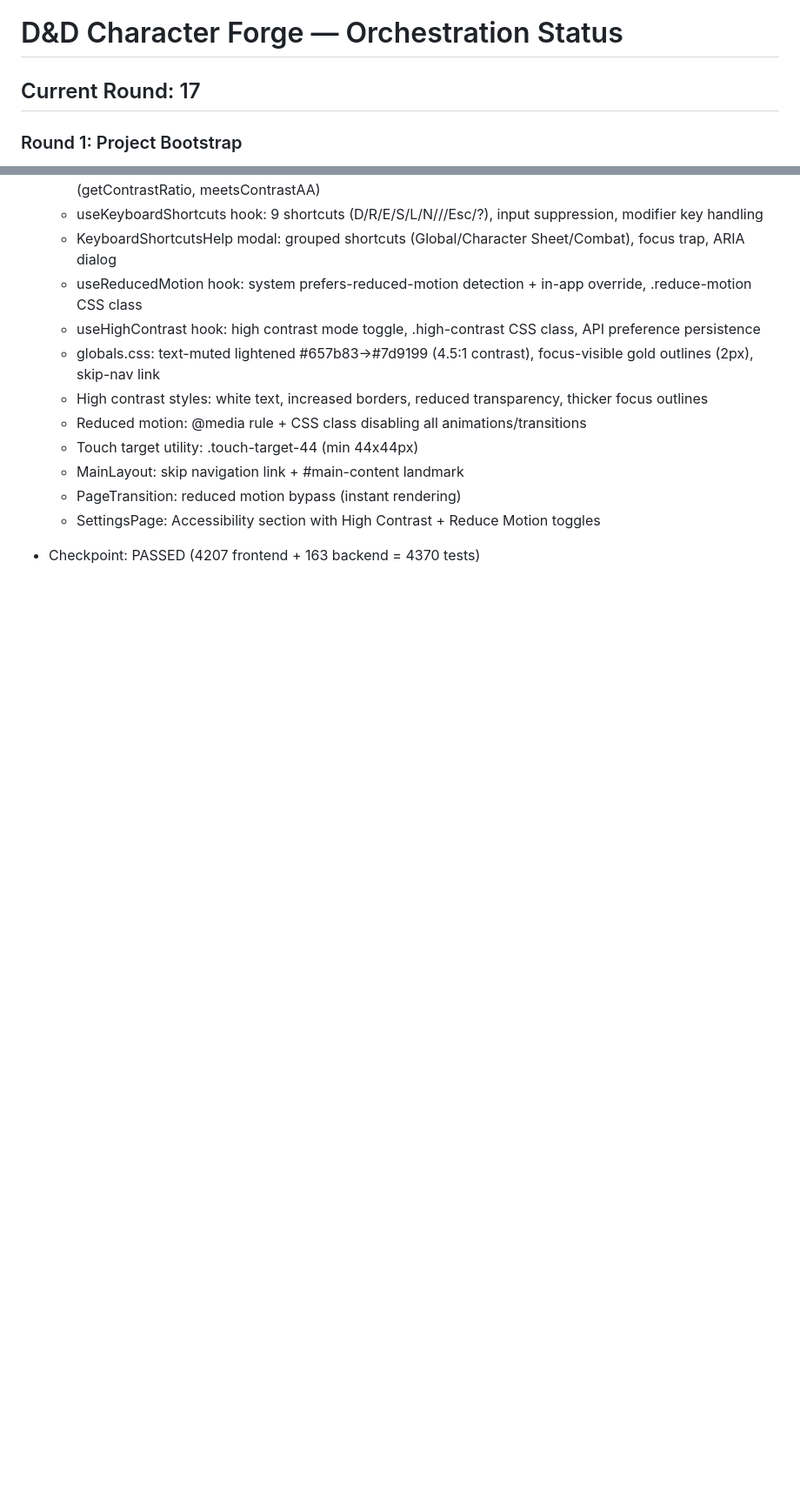
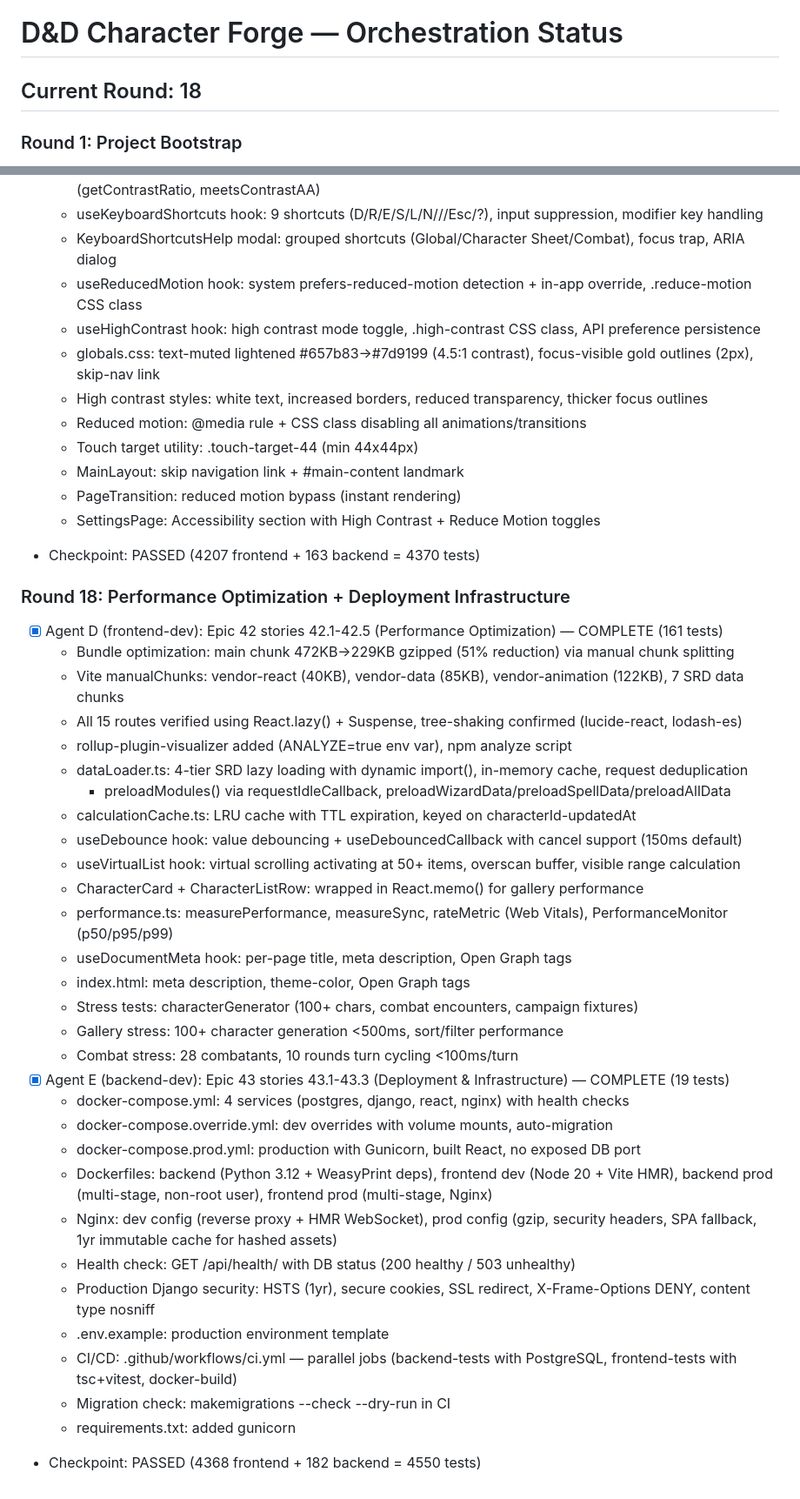
Before and after one commit to jgough-essextec/DnD-Forge, a Markdown page: ORCHESTRATION_STATUS.md, 2 parts joined by grey strips. Shown at 87% size. Rendered like a GitHub page; blank space fills up the shorter version.

Commit message:
Round 18 checkpoint: Performance Optimization + Deployment Infrastructure — 180 new tests
Main chunk 472KB→229KB gzipped (51% reduction). Docker dev+prod. CI/CD pipeline.
Total: 4368 frontend + 182 backend = 4550 tests.

Co-Authored-By: Claude Opus 4.6 <noreply@anthropic.com>

```diff
--- a/ORCHESTRATION_STATUS.md
+++ b/ORCHESTRATION_STATUS.md
@@ -1,6 +1,6 @@
 # D&D Character Forge — Orchestration Status
 
-## Current Round: 17
+## Current Round: 18
 
 ### Round 1: Project Bootstrap
 - [x] Agent A (tech-lead): Epic 1 scaffolding — COMPLETE
@@ -483,3 +483,35 @@
   - PageTransition: reduced motion bypass (instant rendering)
   - SettingsPage: Accessibility section with High Contrast + Reduce Motion toggles
 - Checkpoint: PASSED (4207 frontend + 163 backend = 4370 tests)
+
+### Round 18: Performance Optimization + Deployment Infrastructure
+- [x] Agent D (frontend-dev): Epic 42 stories 42.1-42.5 (Performance Optimization) — COMPLETE (161 tests)
+  - Bundle optimization: main chunk 472KB→229KB gzipped (51% reduction) via manual chunk splitting
+  - Vite manualChunks: vendor-react (40KB), vendor-data (85KB), vendor-animation (122KB), 7 SRD data chunks
+  - All 15 routes verified using React.lazy() + Suspense, tree-shaking confirmed (lucide-react, lodash-es)
+  - rollup-plugin-visualizer added (ANALYZE=true env var), npm analyze script
+  - dataLoader.ts: 4-tier SRD lazy loading with dynamic import(), in-memory cache, request deduplication
+    - preloadModules() via requestIdleCallback, preloadWizardData/preloadSpellData/preloadAllData
+  - calculationCache.ts: LRU cache with TTL expiration, keyed on characterId-updatedAt
+  - useDebounce hook: value debouncing + useDebouncedCallback with cancel support (150ms default)
+  - useVirtualList hook: virtual scrolling activating at 50+ items, overscan buffer, visible range calculation
+  - CharacterCard + CharacterListRow: wrapped in React.memo() for gallery performance
+  - performance.ts: measurePerformance, measureSync, rateMetric (Web Vitals), PerformanceMonitor (p50/p95/p99)
+  - useDocumentMeta hook: per-page title, meta description, Open Graph tags
+  - index.html: meta description, theme-color, Open Graph tags
+  - Stress tests: characterGenerator (100+ chars, combat encounters, campaign fixtures)
+  - Gallery stress: 100+ character generation <500ms, sort/filter performance
+  - Combat stress: 28 combatants, 10 rounds turn cycling <100ms/turn
+- [x] Agent E (backend-dev): Epic 43 stories 43.1-43.3 (Deployment & Infrastructure) — COMPLETE (19 tests)
+  - docker-compose.yml: 4 services (postgres, django, react, nginx) with health checks
+  - docker-compose.override.yml: dev overrides with volume mounts, auto-migration
+  - docker-compose.prod.yml: production with Gunicorn, built React, no exposed DB port
+  - Dockerfiles: backend (Python 3.12 + WeasyPrint deps), frontend dev (Node 20 + Vite HMR), backend prod (multi-stage, non-root user), frontend prod (multi-stage, Nginx)
+  - Nginx: dev config (reverse proxy + HMR WebSocket), prod config (gzip, security headers, SPA fallback, 1yr immutable cache for hashed assets)
+  - Health check: GET /api/health/ with DB status (200 healthy / 503 unhealthy)
+  - Production Django security: HSTS (1yr), secure cookies, SSL redirect, X-Frame-Options DENY, content type nosniff
+  - .env.example: production environment template
+  - CI/CD: .github/workflows/ci.yml — parallel jobs (backend-tests with PostgreSQL, frontend-tests with tsc+vitest, docker-build)
+  - Migration check: makemigrations --check --dry-run in CI
+  - requirements.txt: added gunicorn
+- Checkpoint: PASSED (4368 frontend + 182 backend = 4550 tests)
```
